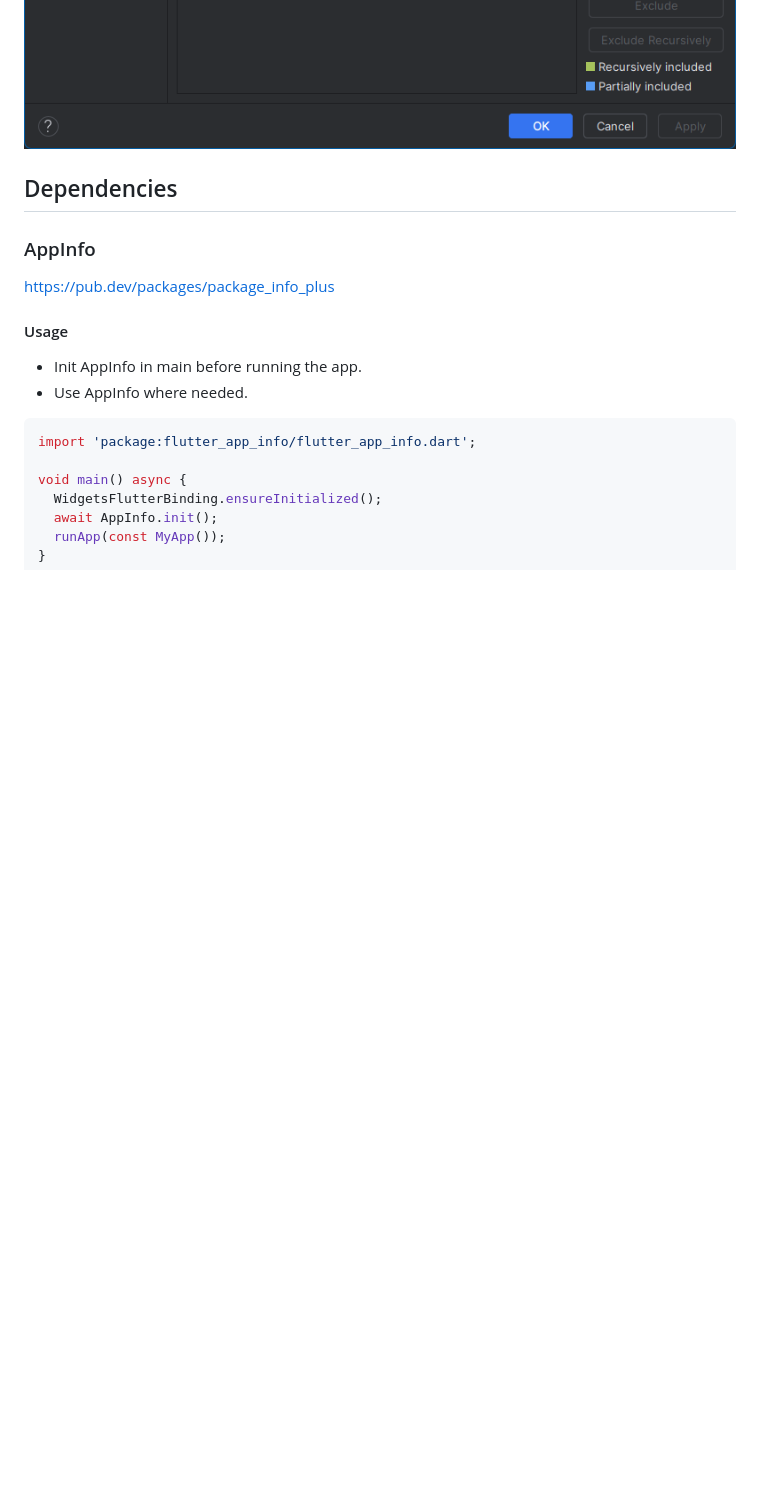
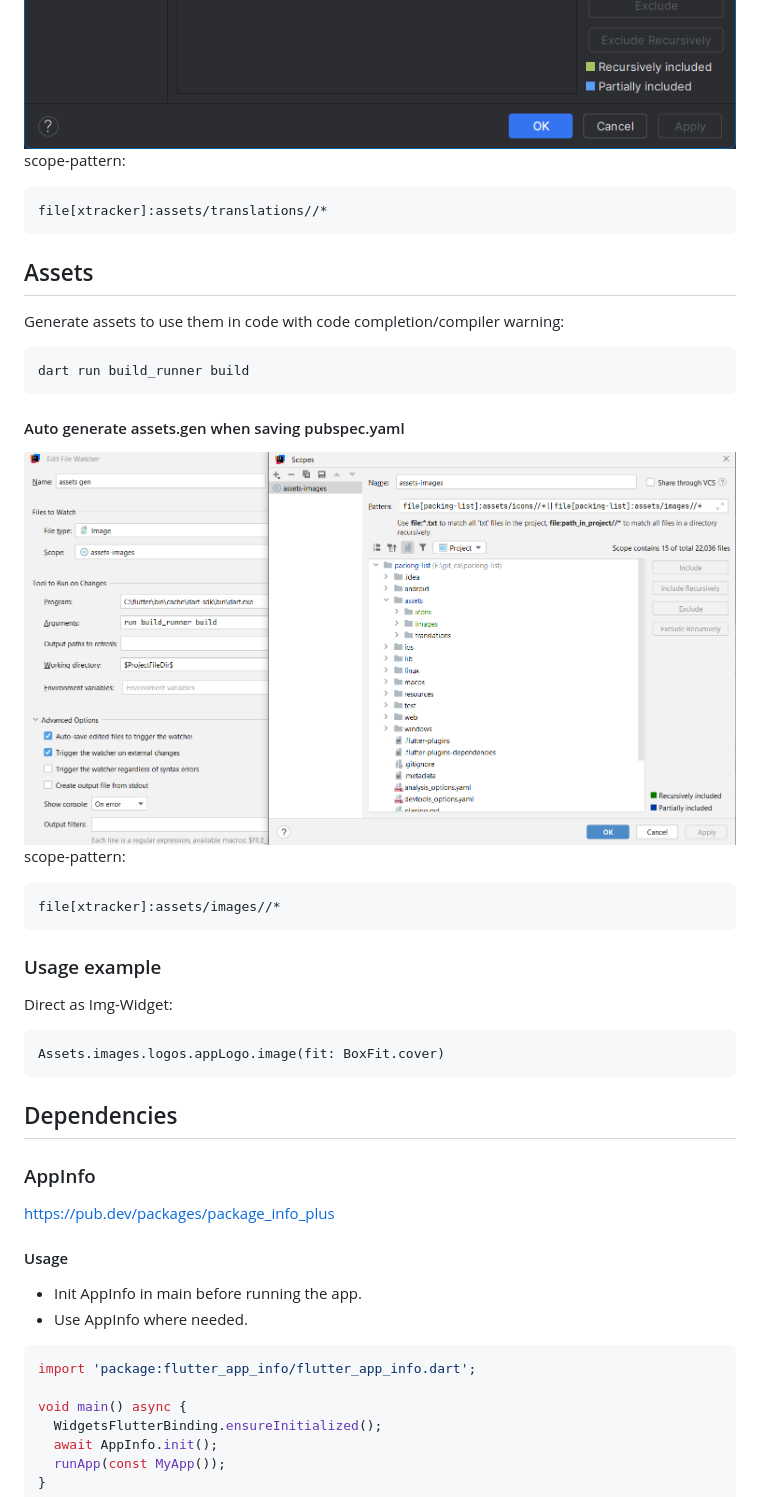
Before and after one commit to exploratia/xtracker, a Markdown page: README.md, the part around the change printed below. Rendered like a GitHub page; pictures changed too: resources/docu/auto_generate_assets_with_file_watcher.png (added); blank space fills up the shorter version.

````diff
--- a/README.md
+++ b/README.md
@@ -50,4 +50,34 @@ dart run easy_localization:generate -f keys -S assets/translations -o locale_key
 ![auto_generate_locale_keys_with_file_watcher_scope.png](resources/docu/auto_generate_locale_keys_with_file_watcher_scope.png)
+scope-pattern:
+
+```text
+file[xtracker]:assets/translations//*
+```
+
+## Assets
+
+Generate assets to use them in code with code completion/compiler warning:
+
+```shell
+dart run build_runner build
+```
+
+#### Auto generate assets.gen when saving pubspec.yaml
+
+![auto_generate_assets_with_file_watcher.png](resources/docu/auto_generate_assets_with_file_watcher.png)
+scope-pattern:
+
+```text
+file[xtracker]:assets/images//*
+```
+
+### Usage example
+
+Direct as Img-Widget:
+
+```flutter
+Assets.images.logos.appLogo.image(fit: BoxFit.cover)
+```
 
 ## Dependencies
 
````
Also changed, not shown: other parts of README.md (+3 -3 lines), 12 other files.
